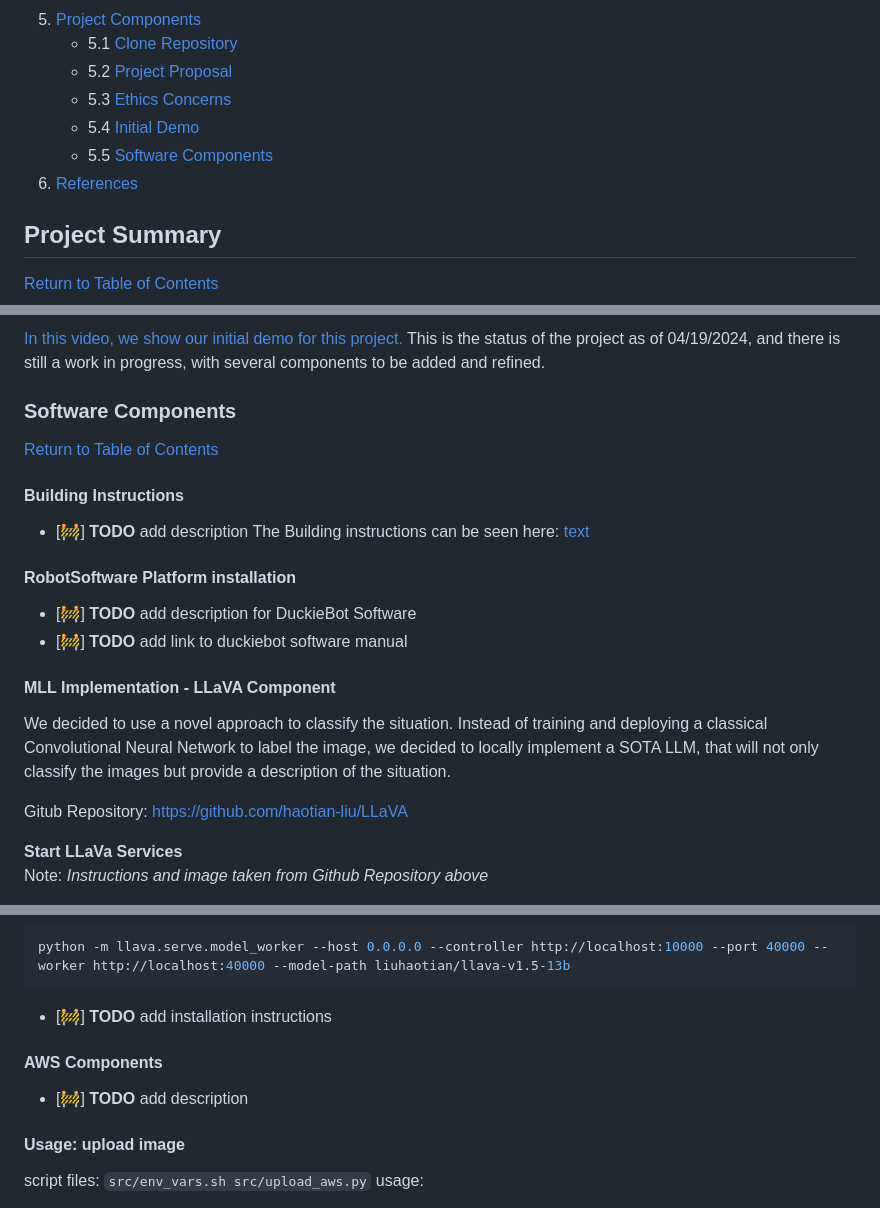
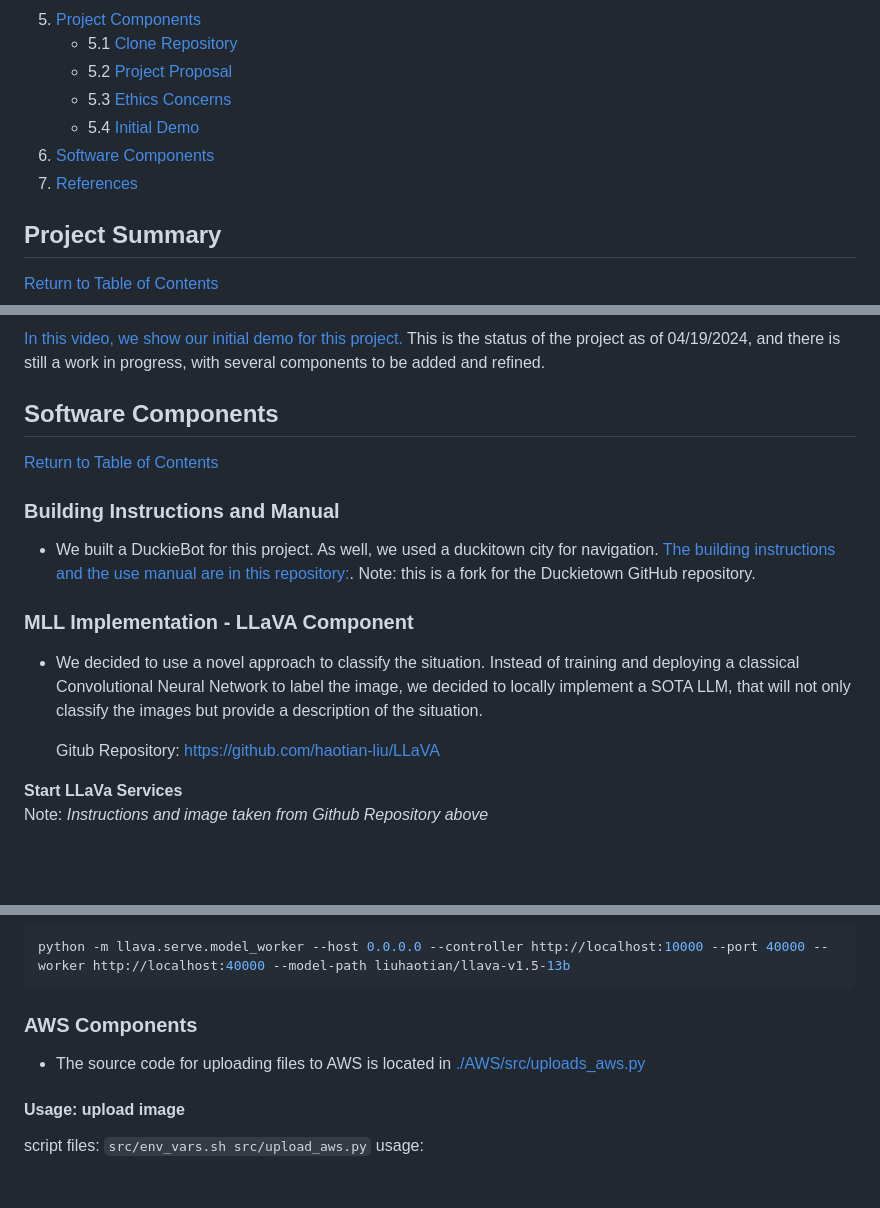
Before and after one commit to dgmd-e-17/Search-and-Rescue-in-DuckieTown, a Markdown page: README.md, 3 parts joined by grey strips. GitHub-like rendering; blank space fills up the shorter version.

Commit message:
detailed software components

````diff
--- a/README.md
+++ b/README.md
@@ -26,8 +26,8 @@ Welcome to our project to design and construct an autonomous Duckiebot capable o
     - 5.2 [Project Proposal](#proposal)
     - 5.3 [Ethics Concerns](#ethics)
     - 5.4 [Initial Demo](#initial-demo)
-    - 5.5 [Software Components](#software-components)
-6. [References](#references)
+6. [Software Components](#software-components)
+7. [References](#references)
 
 
 <a id="summary"></a>
@@ -176,24 +176,18 @@ In [this video, we discuss the ethical risks, and our proposals to mitigate them
 [In this video, we show our initial demo for this project.](https://drive.google.com/file/d/1mANGDkZWNS8z_Lt5EwcjJfY_FaxLYwTc/view?usp=sharing) This is the status of the project as of 04/19/2024, and there is still a work in progress, with several components to be added and refined.
 
 <a id="software-components"></a>
-### Software Components
+## Software Components
 [Return to Table of Contents](#contents)
 
-#### Building Instructions
-- [🚧] **TODO** add description
-The Building instructions can be seen here:
-[text](gym-duckietown/README.md)
+### Building Instructions and Manual
+- We built a DuckieBot for this project. As well, we used a duckitown city for navigation. [The building instructions and the use manual are in this repository:](gym-duckietown/README.md). Note: this is a fork for the Duckietown GitHub repository.
 
-#### RobotSoftware Platform installation
 
-- [🚧] **TODO** add description for DuckieBot Software
-- [🚧] **TODO** add link to duckiebot software manual
+### MLL Implementation - LLaVA Component
 
-#### MLL Implementation - LLaVA Component
+* We decided to use a novel approach to classify the situation. Instead of training and deploying a classical Convolutional Neural Network to label the image, we decided to locally implement a SOTA LLM, that will not only classify the images but provide a description of the situation.
 
-We decided to use a novel approach to classify the situation. Instead of training and deploying a classical Convolutional Neural Network to label the image, we decided to locally implement a SOTA LLM, that will not only classify the images but provide a description of the situation.
-
-Gitub Repository: https://github.com/haotian-liu/LLaVA
+    Gitub Repository: https://github.com/haotian-liu/LLaVA
 
 **Start LLaVa Services**<br/>
 Note: *Instructions and image taken from Github Repository above*
@@ -217,11 +211,9 @@ python -m llava.serve.gradio_web_server --controller http://localhost:10000 --mo
 python -m llava.serve.model_worker --host 0.0.0.0 --controller http://localhost:10000 --port 40000 --worker http://localhost:40000 --model-path liuhaotian/llava-v1.5-13b
 ```
 
-- [🚧] **TODO** add installation instructions
+### AWS Components
 
-#### AWS Components
-
-- [🚧] **TODO** add description
+- The source code for uploading files to AWS is located in [./AWS/src/uploads_aws.py](aws_component/src/upload_aws.py)
 
 #### Usage:  upload image
 
````
Also changed, not shown: other parts of README.md (+1 -1 lines).
